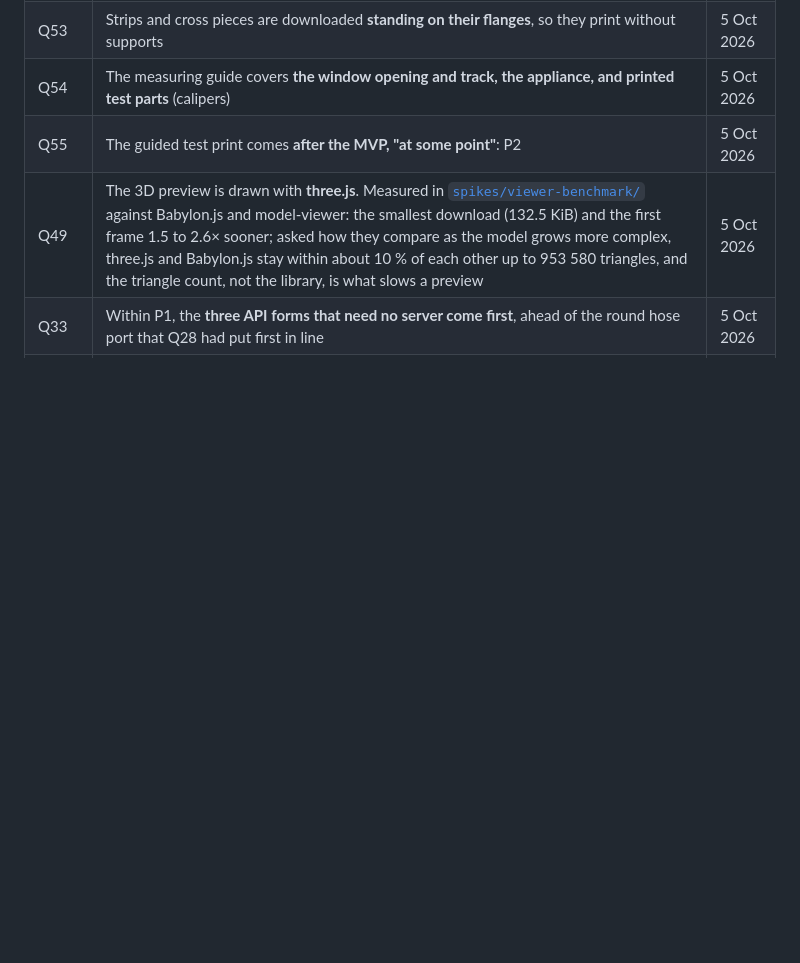
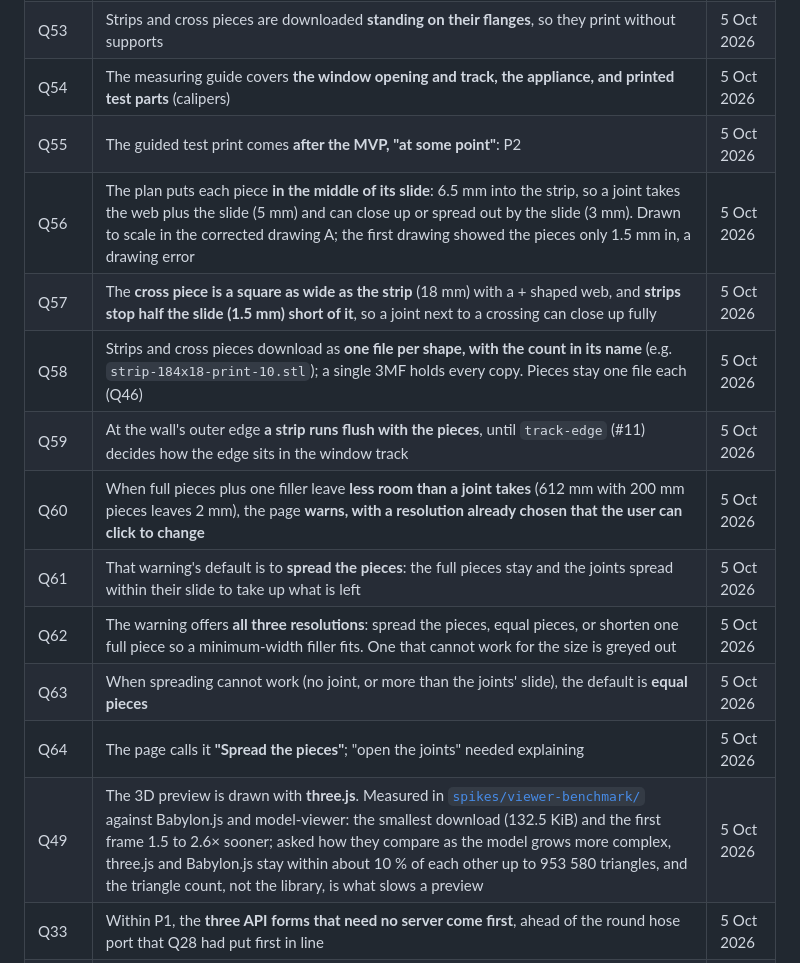
Before and after one commit to AlonRR/parametric-window-sealer, a Markdown page: docs/status.md, the part around the change. GitHub-like rendering; blank space fills up the shorter version.

Commit message:
docs(status): record the joint layout decisions Q56 to Q64
Where a piece sits in its slot (Q56), the cross piece and the strip ends
(Q57), how strips download (Q58) and end at the wall's edge (Q59), and
what the page does when full pieces leave less room than a joint takes
(Q60 to Q64). Q56 also notes that the first drawing showed the pieces
only 1.5 mm into the strip; the corrected drawing shows 6.5 mm.

```diff
--- a/docs/status.md
+++ b/docs/status.md
@@ -74,6 +74,15 @@ is chosen (Q22) and measured in `spikes/engine-benchmark/`.
 | Q53 | Strips and cross pieces are downloaded **standing on their flanges**, so they print without supports | 5 Oct 2026 |
 | Q54 | The measuring guide covers **the window opening and track, the appliance, and printed test parts** (calipers) | 5 Oct 2026 |
 | Q55 | The guided test print comes **after the MVP, "at some point"**: P2 | 5 Oct 2026 |
+| Q56 | The plan puts each piece **in the middle of its slide**: 6.5 mm into the strip, so a joint takes the web plus the slide (5 mm) and can close up or spread out by the slide (3 mm). Drawn to scale in the corrected drawing A; the first drawing showed the pieces only 1.5 mm in, a drawing error | 5 Oct 2026 |
+| Q57 | The **cross piece is a square as wide as the strip** (18 mm) with a + shaped web, and **strips stop half the slide (1.5 mm) short of it**, so a joint next to a crossing can close up fully | 5 Oct 2026 |
+| Q58 | Strips and cross pieces download as **one file per shape, with the count in its name** (e.g. `strip-184x18-print-10.stl`); a single 3MF holds every copy. Pieces stay one file each (Q46) | 5 Oct 2026 |
+| Q59 | At the wall's outer edge **a strip runs flush with the pieces**, until `track-edge` (#11) decides how the edge sits in the window track | 5 Oct 2026 |
+| Q60 | When full pieces plus one filler leave **less room than a joint takes** (612 mm with 200 mm pieces leaves 2 mm), the page **warns, with a resolution already chosen that the user can click to change** | 5 Oct 2026 |
+| Q61 | That warning's default is to **spread the pieces**: the full pieces stay and the joints spread within their slide to take up what is left | 5 Oct 2026 |
+| Q62 | The warning offers **all three resolutions**: spread the pieces, equal pieces, or shorten one full piece so a minimum-width filler fits. One that cannot work for the size is greyed out | 5 Oct 2026 |
+| Q63 | When spreading cannot work (no joint, or more than the joints' slide), the default is **equal pieces** | 5 Oct 2026 |
+| Q64 | The page calls it **"Spread the pieces"**; "open the joints" needed explaining | 5 Oct 2026 |
 | Q49 | The 3D preview is drawn with **three.js**. Measured in [`spikes/viewer-benchmark/`](../spikes/viewer-benchmark/README.md) against Babylon.js and model-viewer: the smallest download (132.5 KiB) and the first frame 1.5 to 2.6× sooner; asked how they compare as the model grows more complex, three.js and Babylon.js stay within about 10 % of each other up to 953 580 triangles, and the triangle count, not the library, is what slows a preview | 5 Oct 2026 |
 | Q33 | Within P1, the **three API forms that need no server come first**, ahead of the round hose port that Q28 had put first in line | 5 Oct 2026 |
 | Q32 | The **hosted web API is parked** (`api-hosted`, #48, moved to P3): "I don't have the funding to run a server" | 5 Oct 2026 |
```
